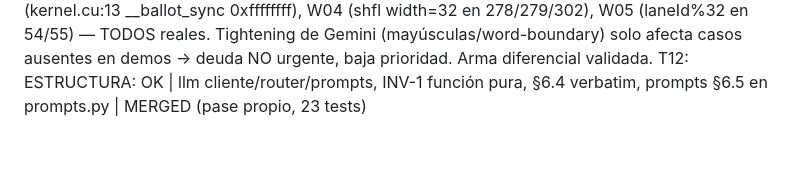
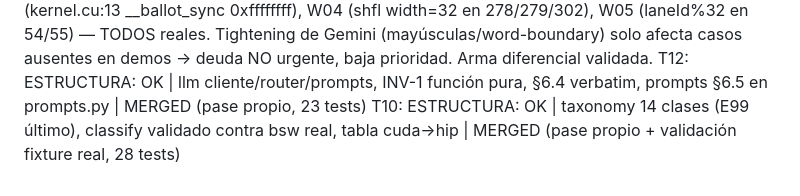
Before and after one commit to manuelpenazuniga/HIPnosis, a Markdown page: ESTADO.md, the part around the change. GitHub-like rendering; blank space fills up the shorter version.

Commit message:
docs(estado): T10 taxonomy merged (validado en bsw real)

```diff
--- a/ESTADO.md
+++ b/ESTADO.md
@@ -48,3 +48,4 @@ T10: EN CURSO | taxonomy rules.yaml + classify (m3)
 T12: EN CURSO | llm client/router/prompts (m3)
 T6b: VALIDADO (análisis, sin cambio de código) | wave64 baseline corrido contra bsw/softmax REALES: CERO falsos positivos. bsw dispara W01+W02 (kernel.cu:13 __ballot_sync 0xffffffff), W04 (shfl width=32 en 278/279/302), W05 (laneId%32 en 54/55) — TODOS reales. Tightening de Gemini (mayúsculas/word-boundary) solo afecta casos ausentes en demos → deuda NO urgente, baja prioridad. Arma diferencial validada.
 T12: ESTRUCTURA: OK | llm cliente/router/prompts, INV-1 función pura, §6.4 verbatim, prompts §6.5 en prompts.py | MERGED (pase propio, 23 tests)
+T10: ESTRUCTURA: OK | taxonomy 14 clases (E99 último), classify validado contra bsw real, tabla cuda->hip | MERGED (pase propio + validación fixture real, 28 tests)
```
